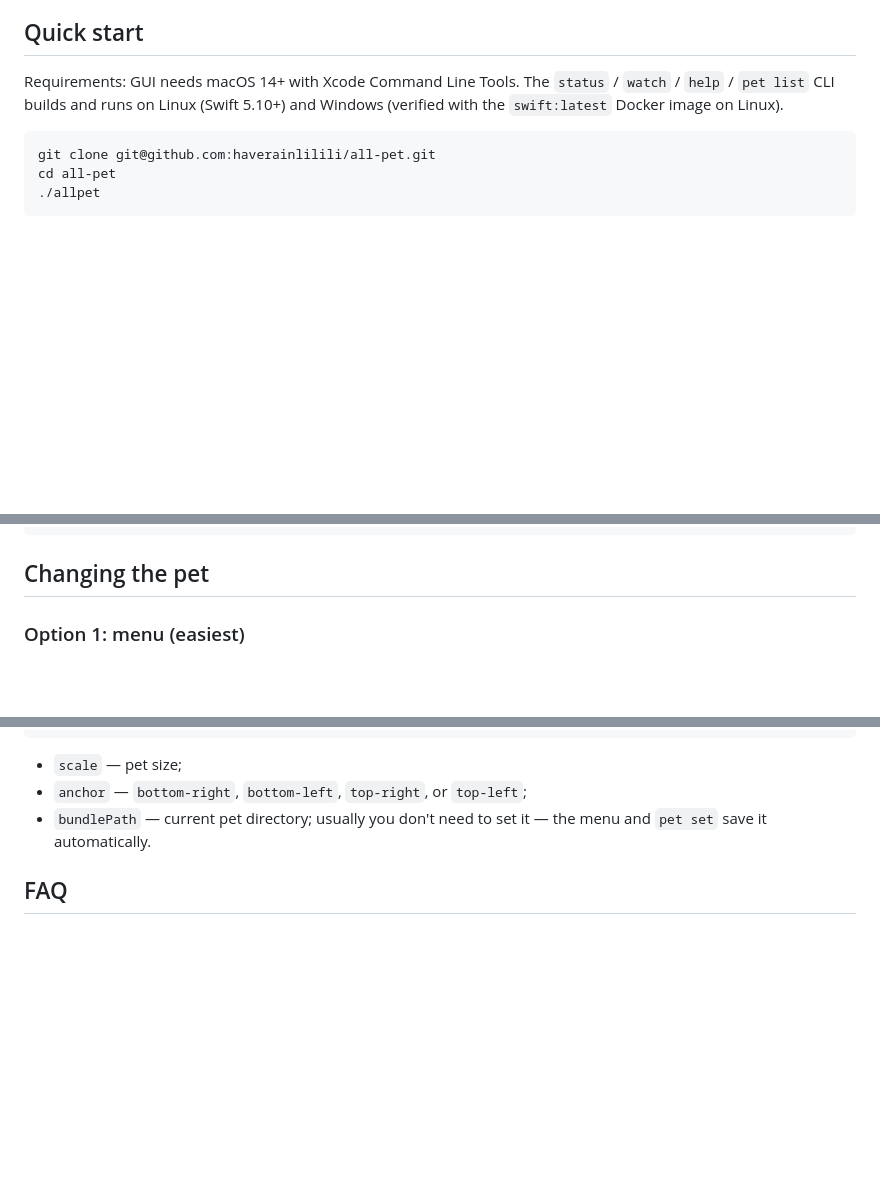
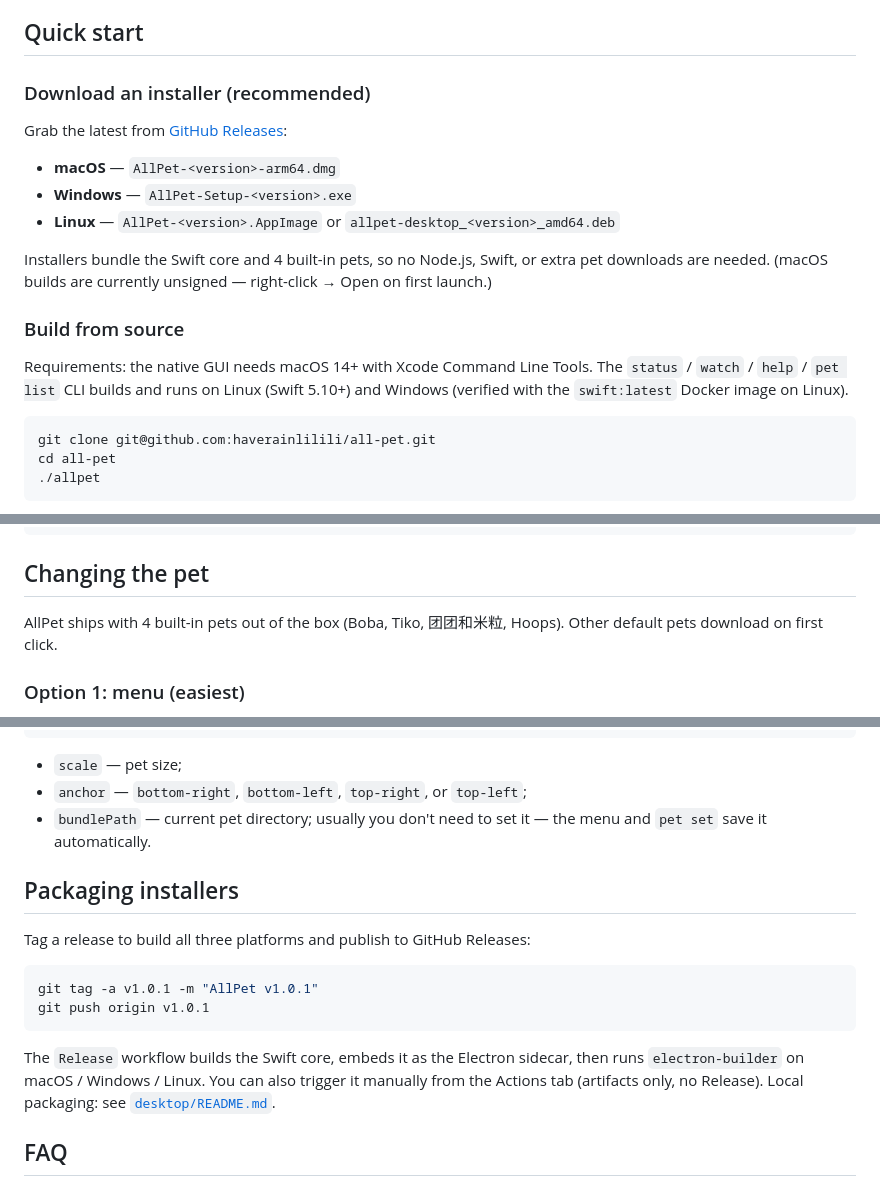
Before and after one commit to haverainlilili/all-pet, a Markdown page: README.md, 3 parts joined by grey strips. Rendered like a GitHub page; blank space fills up the shorter version.

````diff
--- a/README.md
+++ b/README.md
@@ -32,7 +32,19 @@ The pattern is consistent: **each model is strongest inside its own harness.** S
 
 ## Quick start
 
-Requirements: GUI needs macOS 14+ with Xcode Command Line Tools. The `status` / `watch` / `help` / `pet list` CLI builds and runs on Linux (Swift 5.10+) and Windows (verified with the `swift:latest` Docker image on Linux).
+### Download an installer (recommended)
+
+Grab the latest from [GitHub Releases](https://github.com/haverainlilili/all-pet/releases):
+
+- **macOS** — `AllPet-<version>-arm64.dmg`
+- **Windows** — `AllPet-Setup-<version>.exe`
+- **Linux** — `AllPet-<version>.AppImage` or `allpet-desktop_<version>_amd64.deb`
+
+Installers bundle the Swift core and 4 built-in pets, so no Node.js, Swift, or extra pet downloads are needed. (macOS builds are currently unsigned — right-click → Open on first launch.)
+
+### Build from source
+
+Requirements: the native GUI needs macOS 14+ with Xcode Command Line Tools. The `status` / `watch` / `help` / `pet list` CLI builds and runs on Linux (Swift 5.10+) and Windows (verified with the `swift:latest` Docker image on Linux).
 
 ```bash
 git clone git@github.com:haverainlilili/all-pet.git
@@ -51,6 +63,8 @@ The first launch builds automatically; afterwards just run `./allpet` again.
 ```
 
 ## Changing the pet
+
+AllPet ships with 4 built-in pets out of the box (Boba, Tiko, 团团和米粒, Hoops). Other default pets download on first click.
 
 ### Option 1: menu (easiest)
 
@@ -157,6 +171,17 @@ Config file: `~/.config/all-pet/config.json` (see [`config.example.json`](./conf
 - `anchor` — `bottom-right`, `bottom-left`, `top-right`, or `top-left`;
 - `bundlePath` — current pet directory; usually you don't need to set it — the menu and `pet set` save it automatically.
 
+## Packaging installers
+
+Tag a release to build all three platforms and publish to GitHub Releases:
+
+```bash
+git tag -a v1.0.1 -m "AllPet v1.0.1"
+git push origin v1.0.1
+```
+
+The `Release` workflow builds the Swift core, embeds it as the Electron sidecar, then runs `electron-builder` on macOS / Windows / Linux. You can also trigger it manually from the Actions tab (artifacts only, no Release). Local packaging: see [`desktop/README.md`](./desktop/README.md).
+
 ## FAQ
 
 ### Clicking a task doesn't focus it
````
Also changed, not shown: README.zh-CN.md (+26 -1 lines).
